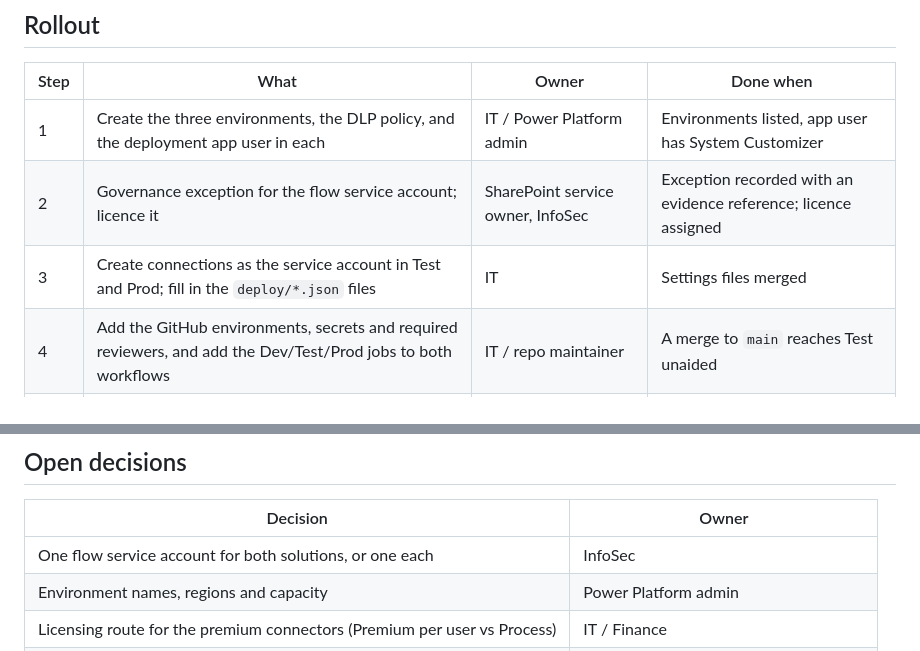
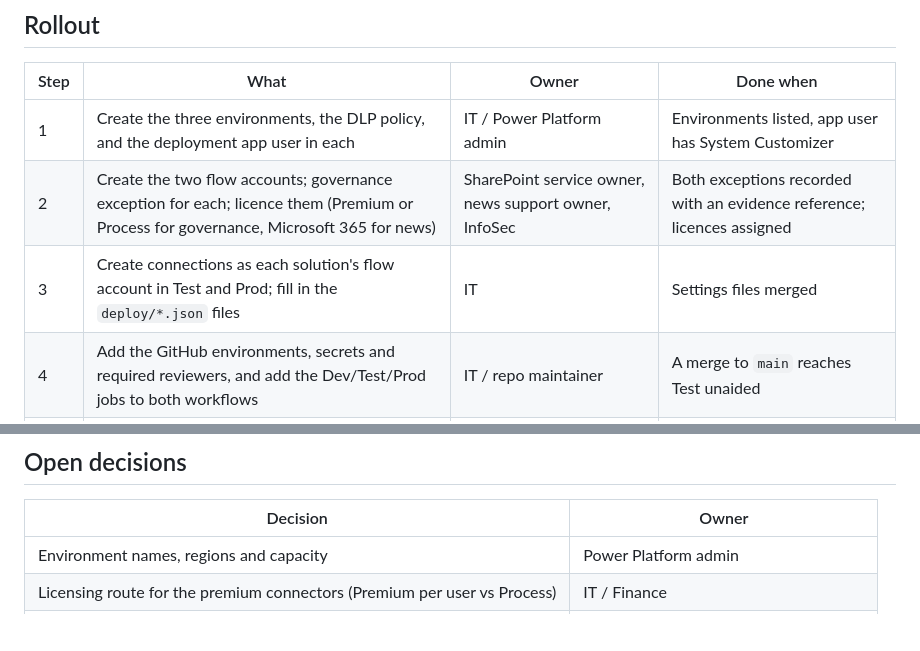
Before and after one commit to flinty-isd/Projects-hub, a Markdown page: solutions/POWER-PLATFORM-DEPLOYMENT.md, 2 parts joined by grey strips. GitHub-like rendering; blank space fills up the shorter version.

```diff
--- a/solutions/POWER-PLATFORM-DEPLOYMENT.md
+++ b/solutions/POWER-PLATFORM-DEPLOYMENT.md
@@ -133,8 +146,8 @@ Production imports the **exact artifact** that passed Test. It is never rebuilt.
 | Step | What | Owner | Done when |
 |------|------|-------|-----------|
 | 1 | Create the three environments, the DLP policy, and the deployment app user in each | IT / Power Platform admin | Environments listed, app user has System Customizer |
-| 2 | Governance exception for the flow service account; licence it | SharePoint service owner, InfoSec | Exception recorded with an evidence reference; licence assigned |
-| 3 | Create connections as the service account in Test and Prod; fill in the `deploy/*.json` files | IT | Settings files merged |
+| 2 | Create the two flow accounts; governance exception for each; licence them (Premium or Process for governance, Microsoft 365 for news) | SharePoint service owner, news support owner, InfoSec | Both exceptions recorded with an evidence reference; licences assigned |
+| 3 | Create connections as each solution's flow account in Test and Prod; fill in the `deploy/*.json` files | IT | Settings files merged |
 | 4 | Add the GitHub environments, secrets and required reviewers, and add the Dev/Test/Prod jobs to both workflows | IT / repo maintainer | A merge to `main` reaches Test unaided |
 | 5 | **Governance**: UAT in Test against the test governance site, using the test plan in its README | SharePoint service owner | Each flow passes its quick test; evidence filed |
 | 6 | **News**: UAT in Test against test news sites, using the test table in its README, with HR approving the test pages and Chloe, Rachel or Toby sending the urgent tests | Communications, HR, IT | Test table signed off, including approval, unauthorised urgent, partial failure and resend |
@@ -180,7 +193,6 @@ first managed release:
 
 | Decision | Owner |
 |----------|-------|
-| One flow service account for both solutions, or one each | InfoSec |
 | Environment names, regions and capacity | Power Platform admin |
 | Licensing route for the premium connectors (Premium per user vs Process) | IT / Finance |
 | Who approves Production runs | SharePoint service owner, IT Operations |
```
Also changed, not shown: other parts of solutions/POWER-PLATFORM-DEPLOYMENT.md (+37 -24 lines), solutions/SharePointGovernance/README.md (+3 -2 lines), solutions/SharePointNews/README.md (+4 -3 lines).
